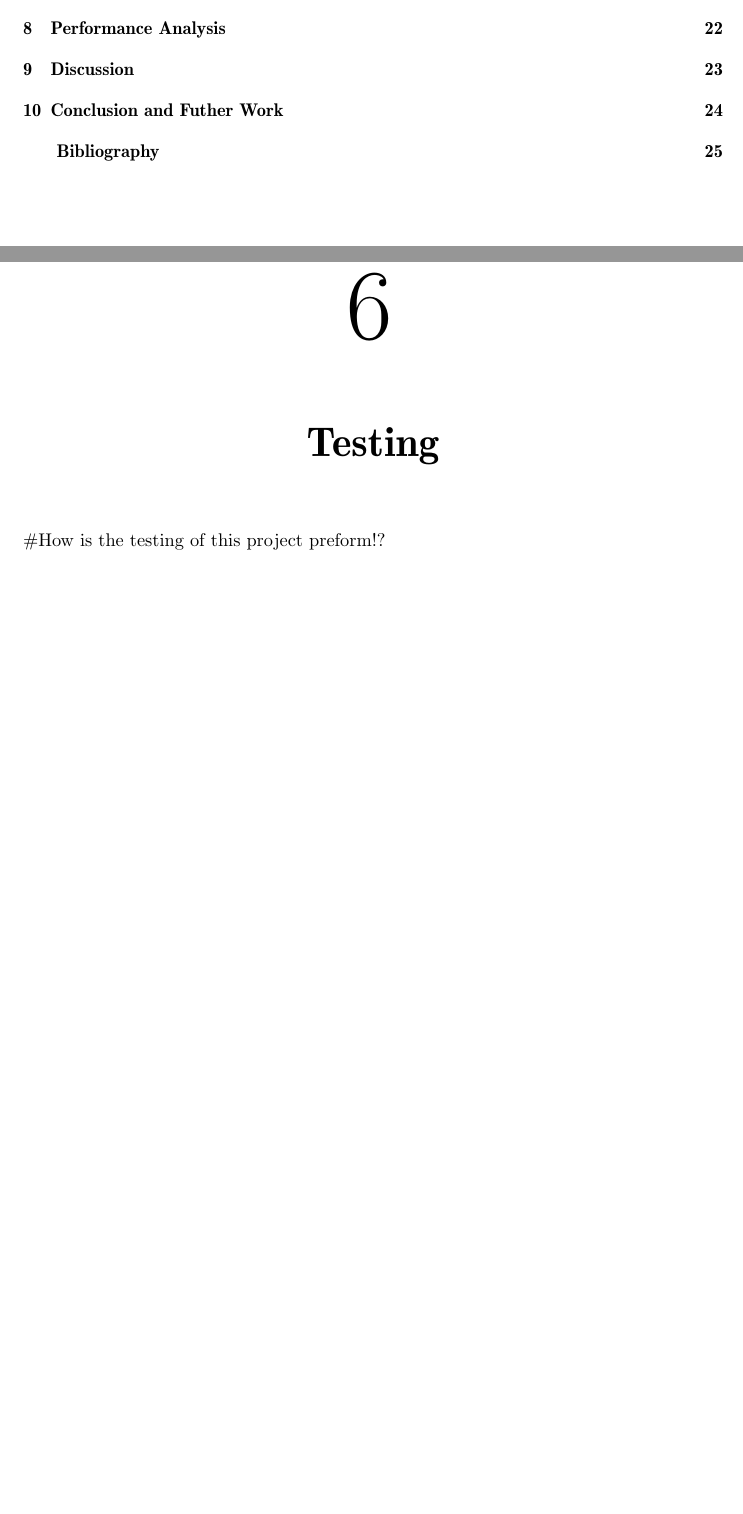
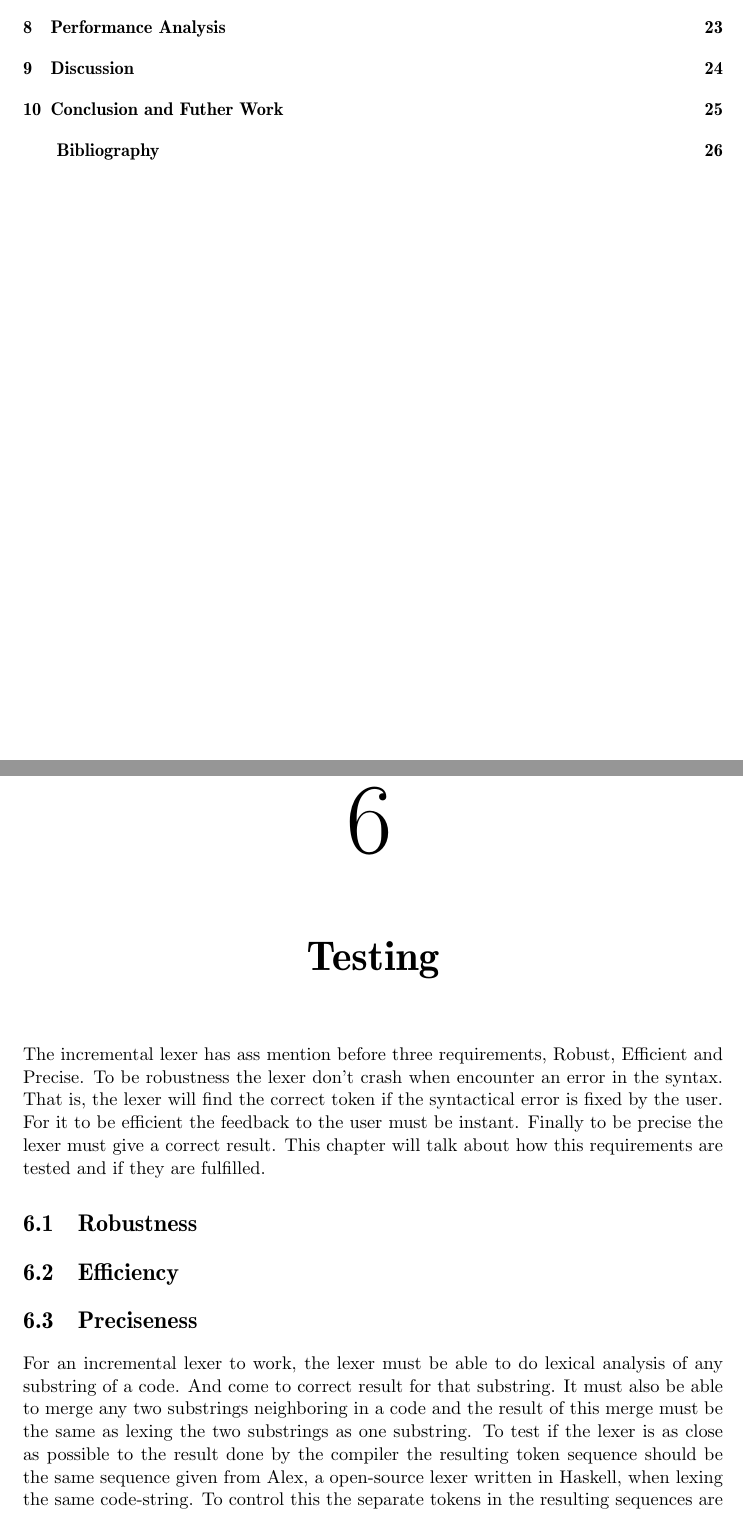
Before and after one commit to KoffKoff/LexGen, a LaTeX thesis (Report/main.tex, which reads Report/include/testing.tex): two parts of pages 9 and 29 of 34 before the commit and two parts of pages 9 and 29 of 35 after it, joined at a grey line, cut so that both start at the same text, the shorter picture padded with empty space. Compiled offline with pdfLaTeX.

Commit message:
Added text to describe our testing

```diff
--- a/Report/include/testing.tex
+++ b/Report/include/testing.tex
@@ -1,2 +1,12 @@
 \chapter{Testing}
-\#How is the testing of this project preform!?
+The incremental lexer has ass mention before three requirements, Robust, Efficient and Precise. To be robustness the lexer don't crash when encounter an error in the syntax. That is, the lexer will find the correct token if the syntactical error is fixed by the user. For it to be efficient the feedback to the user must be instant.
+Finally to be precise the lexer must give a correct result. This chapter will talk about how this requirements are tested and if they are fulfilled.
+
+\section{Robustness}
+
+\section{Efficiency}
+
+\section{Preciseness}
+For an incremental lexer to work, the lexer must be able to do lexical analysis of any substring of a code. And come to correct result for that substring. It must also be able to merge any two substrings neighboring in a code and the result of this merge must be the same as lexing the two substrings as one substring.
+To test if the lexer is as close as possible to the result done by the compiler the resulting token sequence should be the same sequence given from Alex, a open-source lexer written in Haskell, when lexing the same code-string.
+To control this the separate tokens in the resulting sequences are compared for equality.
```
Also changed, not shown: Report/main.pdf, Report/include/testing.tex (13 more changed lines), 1 other file.
